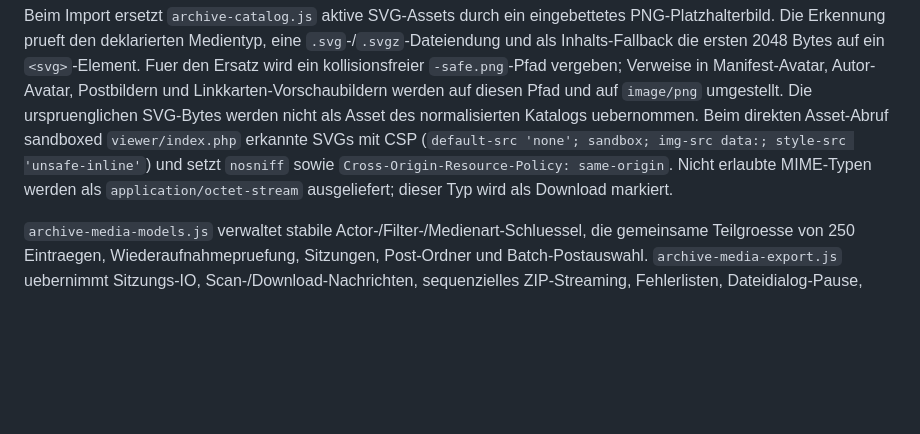
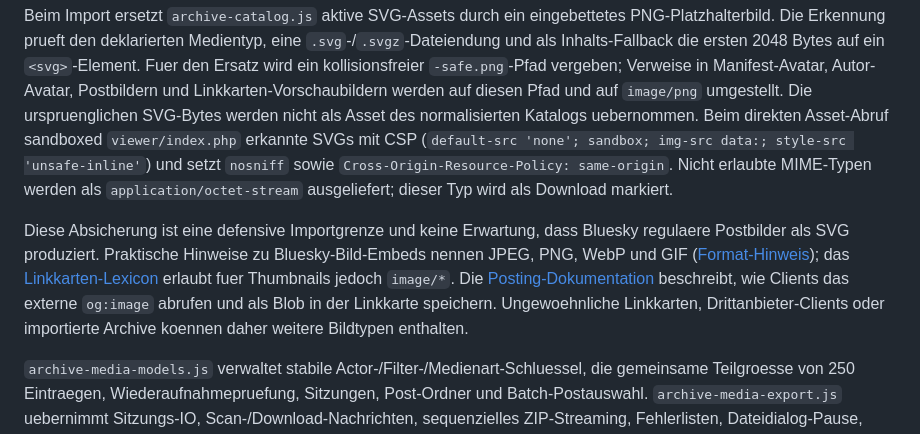
Before and after one commit to marsrakete/threadline, a Markdown page: TECHNICAL.de.md, the part around the change. GitHub-like rendering; blank space fills up the shorter version.

Commit message:
docs: clarify SVG rarity in Bluesky archives

```diff
--- a/TECHNICAL.de.md
+++ b/TECHNICAL.de.md
@@ -341,6 +341,8 @@ Das vorhandene Workspace-Renderingmodul exportiert jetzt auch `createArchiveWork
 `archive-catalog.js` verwaltet Katalognormalisierung, ZIP-/JSON-/Gzip-JSON-Import sowie die ZIP-Ausgabe von Manifest, Posts und Assets. Die gemeinsame Thread-Tiefenberechnung ersetzt die doppelte Rekursion und begrenzt auch Zyklen. Ungueltige ZIP-Postdaten erhalten den lokalisierten Importfehler. Speicherformat, Post-Reihenfolge, Raw-Record-Ausschluss und bisherige Bildreferenz-Regeln bleiben erhalten; ZIP-Import rekonstruiert weiterhin nur Assets, die von Post-Bildern referenziert werden. Uebernahme in Anwendungszustand und Persistenz bleiben im Einstieg.
 
 Beim Import ersetzt `archive-catalog.js` aktive SVG-Assets durch ein eingebettetes PNG-Platzhalterbild. Die Erkennung prueft den deklarierten Medientyp, eine `.svg`-/`.svgz`-Dateiendung und als Inhalts-Fallback die ersten 2048 Bytes auf ein `<svg>`-Element. Fuer den Ersatz wird ein kollisionsfreier `-safe.png`-Pfad vergeben; Verweise in Manifest-Avatar, Autor-Avatar, Postbildern und Linkkarten-Vorschaubildern werden auf diesen Pfad und auf `image/png` umgestellt. Die urspruenglichen SVG-Bytes werden nicht als Asset des normalisierten Katalogs uebernommen. Beim direkten Asset-Abruf sandboxed `viewer/index.php` erkannte SVGs mit CSP (`default-src 'none'; sandbox; img-src data:; style-src 'unsafe-inline'`) und setzt `nosniff` sowie `Cross-Origin-Resource-Policy: same-origin`. Nicht erlaubte MIME-Typen werden als `application/octet-stream` ausgeliefert; dieser Typ wird als Download markiert.
+
+Diese Absicherung ist eine defensive Importgrenze und keine Erwartung, dass Bluesky regulaere Postbilder als SVG produziert. Praktische Hinweise zu Bluesky-Bild-Embeds nennen JPEG, PNG, WebP und GIF ([Format-Hinweis](https://github.com/bluesky-social/atproto/discussions/1740)); das [Linkkarten-Lexicon](https://github.com/bluesky-social/atproto/blob/main/lexicons/app/bsky/embed/external.json) erlaubt fuer Thumbnails jedoch `image/*`. Die [Posting-Dokumentation](https://github.com/bluesky-social/bsky-docs/blob/main/docs/advanced-guides/posts.md) beschreibt, wie Clients das externe `og:image` abrufen und als Blob in der Linkkarte speichern. Ungewoehnliche Linkkarten, Drittanbieter-Clients oder importierte Archive koennen daher weitere Bildtypen enthalten.
 
 `archive-media-models.js` verwaltet stabile Actor-/Filter-/Medienart-Schluessel, die gemeinsame Teilgroesse von 250 Eintraegen, Wiederaufnahmepruefung, Sitzungen, Post-Ordner und Batch-Postauswahl. `archive-media-export.js` uebernimmt Sitzungs-IO, Scan-/Download-Nachrichten, sequenzielles ZIP-Streaming, Fehlerlisten, Dateidialog-Pause, Abbruch, Fortschritt und Sitzungspunkte. Worker-Requests, Dateidialog, ZIP-Writer, Account-/Options-/Signalzugriff, Hinweise und Uhr sind explizite Adapter. Busy-Zustand und Bedienelemente bleiben im Einstieg.
 
```
Also changed, not shown: TECHNICAL.md (+2 -0 lines).
